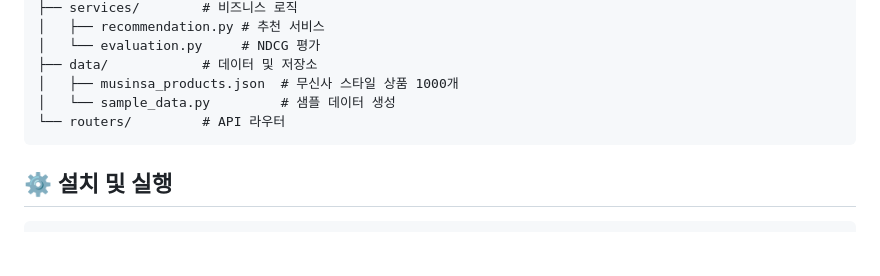
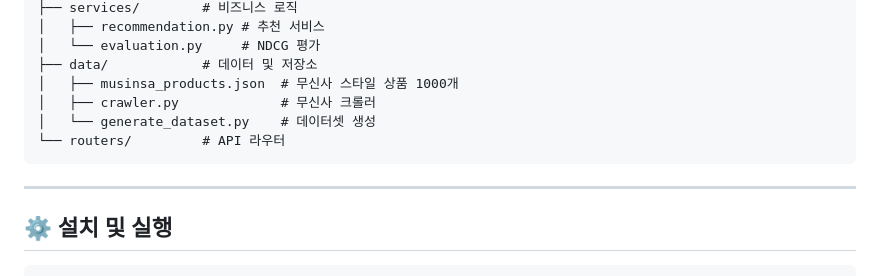
Before and after one commit to 01seok/mini-project-recommend, a Markdown page: README.md, the part around one of its changes. GitHub-like rendering; blank space fills up the shorter version.

````diff
--- a/README.md
+++ b/README.md
@@ -59,9 +172,12 @@ app/
 │   └── evaluation.py     # NDCG 평가
 ├── data/            # 데이터 및 저장소
 │   ├── musinsa_products.json  # 무신사 스타일 상품 1000개
-│   └── sample_data.py         # 샘플 데이터 생성
+│   ├── crawler.py             # 무신사 크롤러
+│   └── generate_dataset.py    # 데이터셋 생성
 └── routers/         # API 라우터
 ```
+
+---
 
 ## ⚙️ 설치 및 실행
 
````
Also changed, not shown: other parts of README.md (+130 -13 lines).
